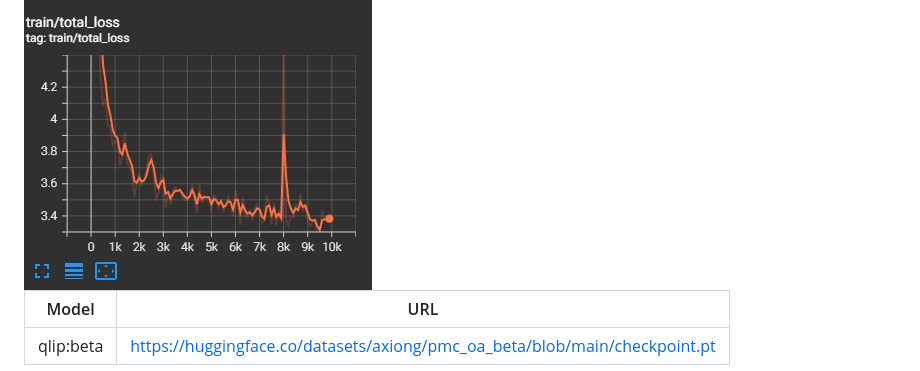
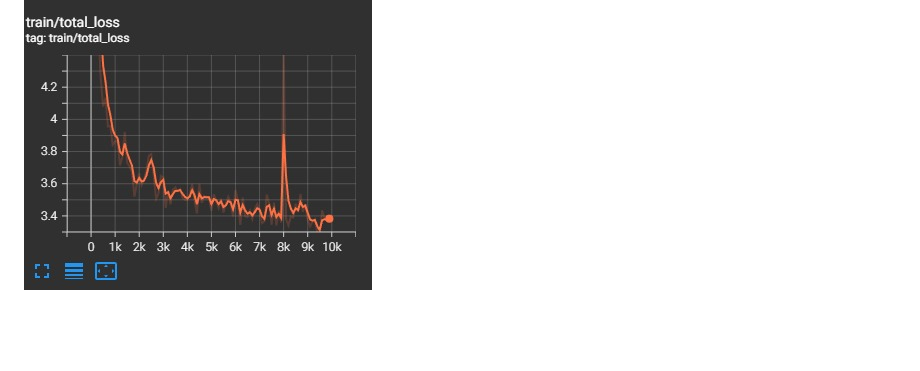
Before and after one commit to Shiva-sankaran/QLIP, a Markdown page: README.md, the part around the change. Rendered like a GitHub page; blank space fills up the shorter version.

```diff
--- a/README.md
+++ b/README.md
@@ -89,9 +89,3 @@ CUDA_VISIBLE_DEVICES=0,1 torchrun --nproc_per_node=2 --rdzv_endpoint=$HOSTE_NODE
   <img src="docs/resources/mlm_loss.jpg" style="height:200px">
   <img src="docs/resources/total_loss.jpg" style="height:200px">
 </div>
-
-
-
-| Model | URL |
-| --- | --- |
-| qlip:beta | https://huggingface.co/datasets/axiong/pmc_oa_beta/blob/main/checkpoint.pt |
```
